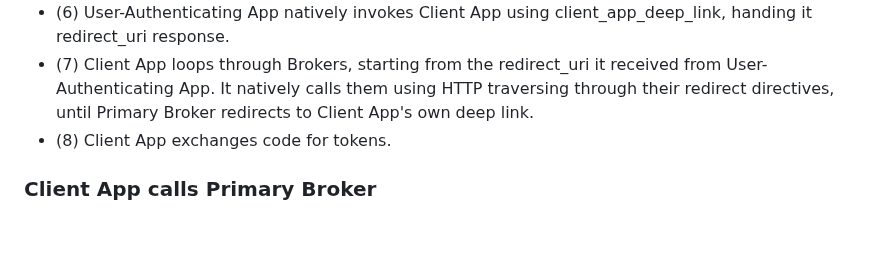
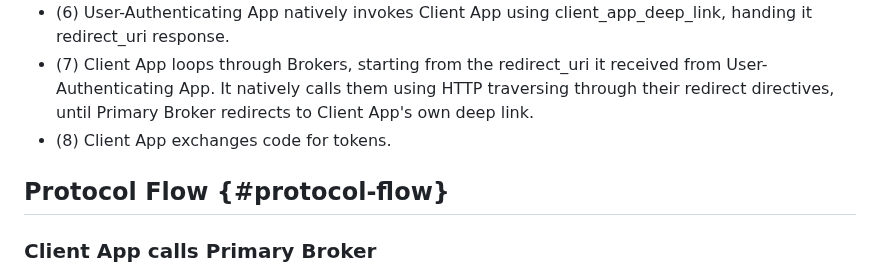
Before and after one commit to yaron-zehavi/oauth-app2app-browserless, a Markdown page: draft-zehavi-oauth2-app2app-browserless.md, the part around the change. GitHub-like rendering; blank space fills up the shorter version.

Commit message:
refactor3

```diff
--- a/draft-zehavi-oauth2-app2app-browserless.md
+++ b/draft-zehavi-oauth2-app2app-browserless.md
@@ -192,6 +192,8 @@ This is similar to the flow described in {{RFC8252}}, and referred to in {{App2A
 - (7) Client App loops through Brokers, starting from the redirect_uri it received from User-Authenticating App. It natively calls them using HTTP traversing through their redirect directives, until Primary Broker redirects to Client App's own deep link.
 - (8) Client App exchanges code for tokens.
 
+## Protocol Flow {#protocol-flow}
+
 ### Client App calls Primary Broker
 
 Client App calls Primary Broker's authorization_endpoint to initiate an authorization code flow, indicating App2App flow by use of a dedicated scope such as app2app.
```
